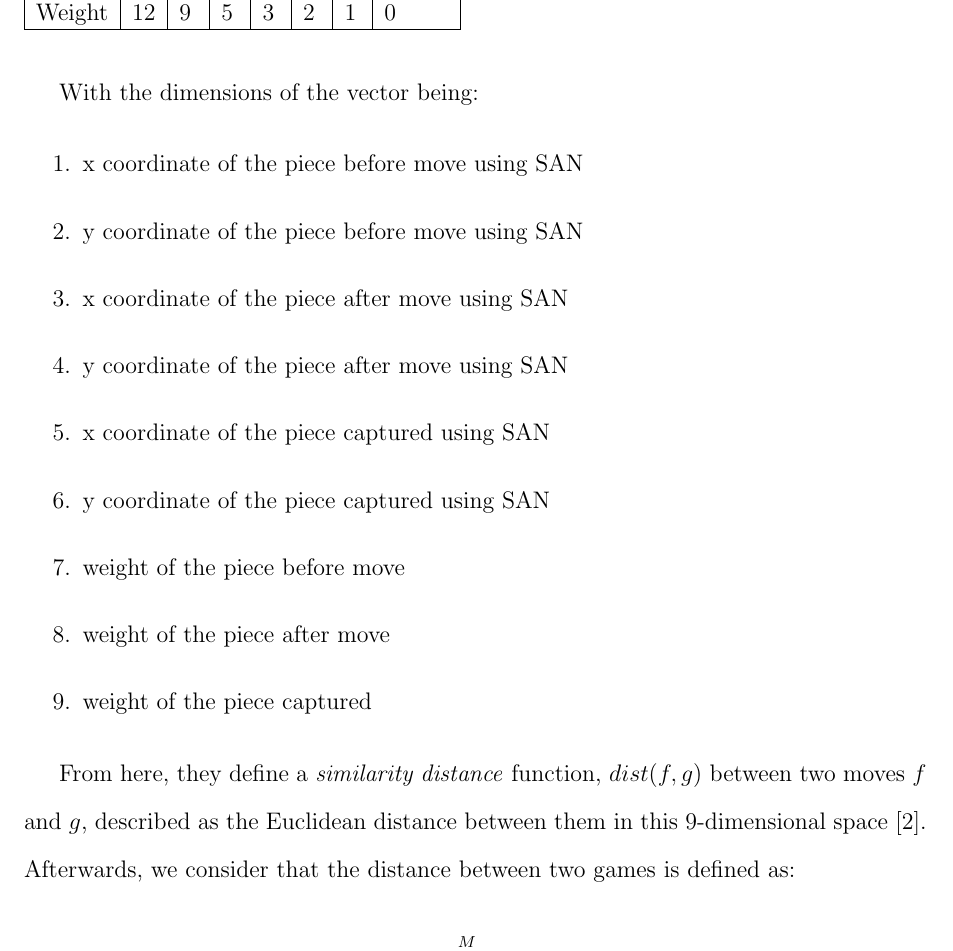
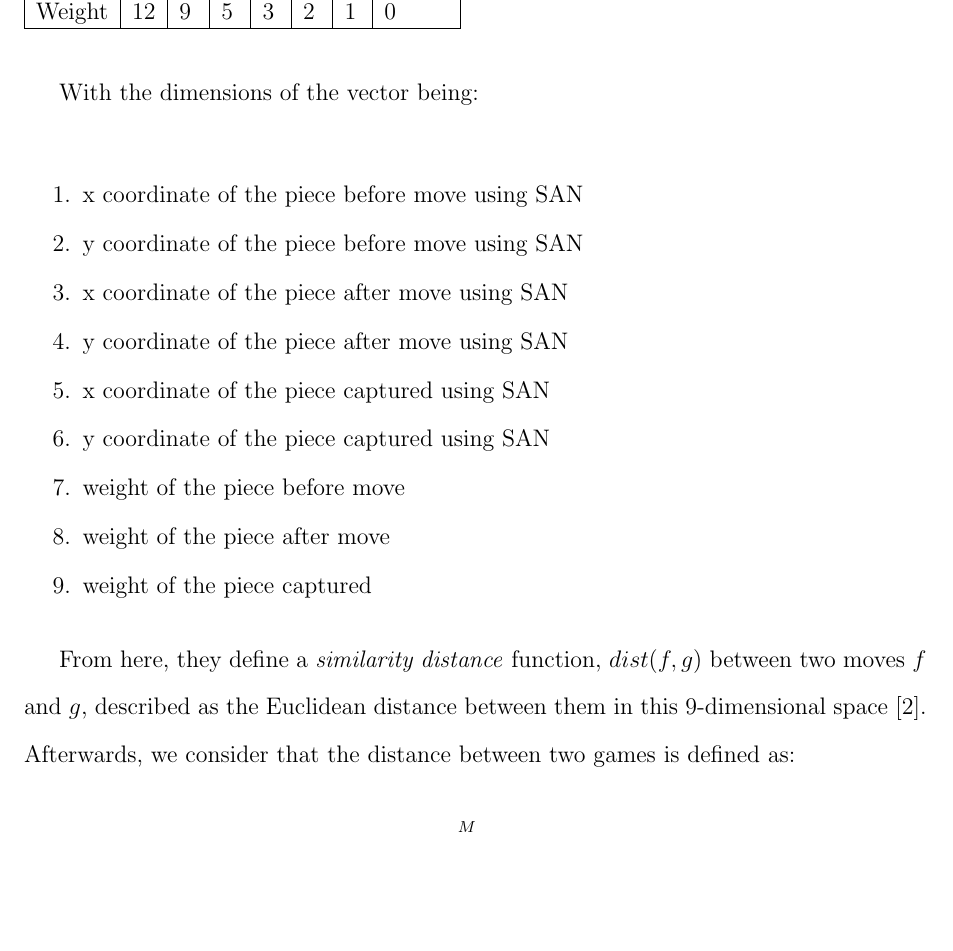
Before and after one commit to BetterBelle/ChessAnalysisML, a LaTeX document (ProgressReport/progress_report_DC_SP.tex): part of page 3 of 7, cut so that both start at the same text, the shorter picture padded with empty space. Compiled offline with pdfLaTeX.

Commit message:
change to dimension list to save space

```diff
--- a/ProgressReport/progress_report_DC_SP.tex
+++ b/ProgressReport/progress_report_DC_SP.tex
@@ -50,6 +50,7 @@
 
     With the dimensions of the vector being:
 
+    \begin{singlespace}
         \begin{enumerate}
             \item x coordinate of the piece before move using SAN
             \item y coordinate of the piece before move using SAN
@@ -61,6 +62,7 @@
             \item weight of the piece after move
             \item weight of the piece captured
         \end{enumerate}
+    \end{singlespace}
 
     From here, they define a \textit{similarity distance} function, $dist(f,g)$ between two moves $f$ and $g$, described as the Euclidean distance between them in this 9-dimensional space \cite{main}. Afterwards, we consider that the distance between two games is defined as:
 
```
Also changed, not shown: ProgressReport/progress_report_DC_SP.pdf. Lines whose indentation alone changed are shown as unchanged.
